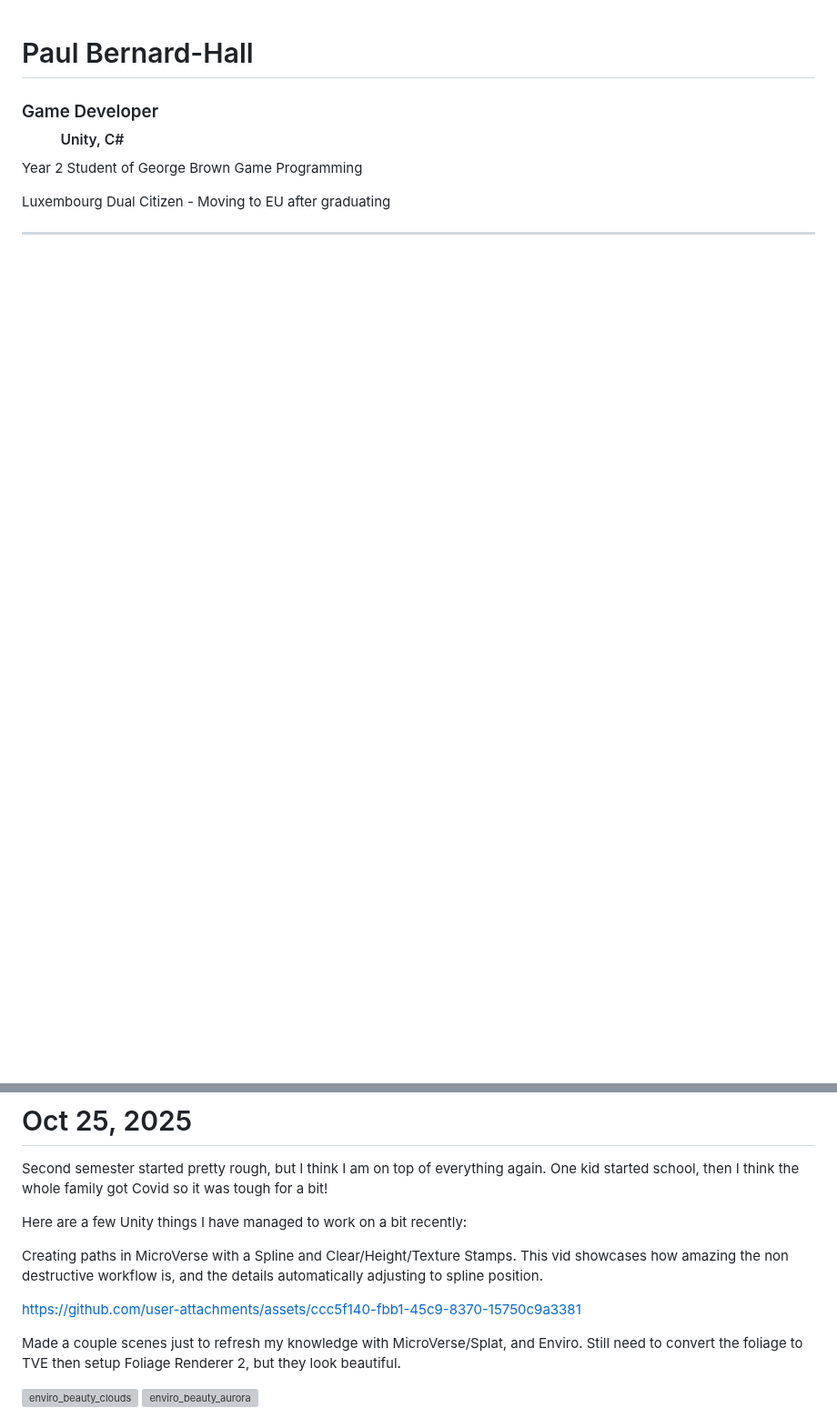
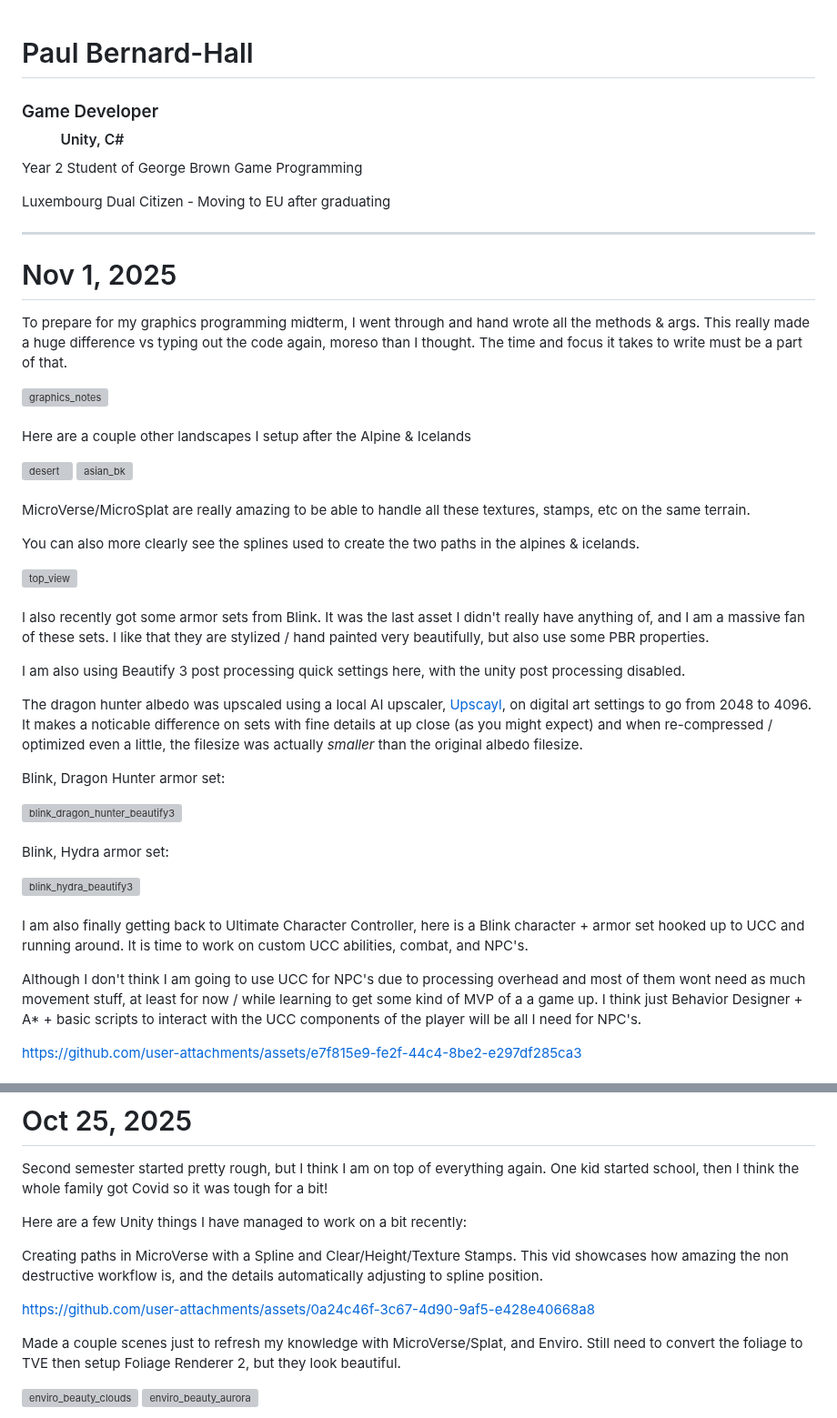
Before and after one commit to PaulB-H/PaulB-H, a Markdown page: README.md, 2 parts joined by grey strips. Shown at 91% size. GitHub-like rendering; blank space fills up the shorter version; grey boxes are pictures that could not be loaded.

Commit message:
add new blog post

```diff
--- a/README.md
+++ b/README.md
@@ -14,3 +14,46 @@
 
 <hr />
 
+# Nov 1, 2025
+
+To prepare for my graphics programming midterm, I went through and hand wrote all the methods & args. This really made a huge difference vs typing out the code again, moreso than I thought. The time and focus it takes to write must be a part of that.
+
+<img width="1227" height="814" alt="graphics_notes" src="https://github.com/user-attachments/assets/a8ce3a39-a4b9-4015-99d5-f72b3ecc3515" />
+<br /><br />
+
+Here are a couple other landscapes I setup after the Alpine & Icelands
+
+<img width="1373" height="831" alt="desert" src="https://github.com/user-attachments/assets/4a7a149b-43d9-4738-a10e-24f222b97c5b" />
+
+<img width="1615" height="930" alt="asian_bk" src="https://github.com/user-attachments/assets/c1fe50e1-7578-475a-b9ca-7c931cb6940e" />
+<br /><br />
+
+MicroVerse/MicroSplat are really amazing to be able to handle all these textures, stamps, etc on the same terrain.
+
+You can also more clearly see the splines used to create the two paths in the alpines & icelands.
+
+<img width="1241" height="941" alt="top_view" src="https://github.com/user-attachments/assets/8dea07b1-b637-4336-a7f5-6e2325d29c55" />
+<br /><br />
+
+I also recently got some armor sets from Blink. It was the last asset I didn't really have anything of, and I am a massive fan of these sets. I like that they are stylized / hand painted very beautifully, but also use some PBR properties.
+
+I am also using Beautify 3 post processing quick settings here, with the unity post processing disabled.
+
+The dragon hunter albedo was upscaled using a local AI upscaler, [Upscayl](https://upscayl.org/), on digital art settings to go from 2048 to 4096. It makes a noticable difference on sets with fine details at up close (as you might expect) and when re-compressed / optimized even a little, the filesize was actually *smaller* than the original albedo filesize.
+
+Blink, Dragon Hunter armor set:
+
+<img width="1159" height="923" alt="blink_dragon_hunter_beautify3" src="https://github.com/user-attachments/assets/e114d6d0-38d0-4309-85c5-bc0f53e46a9b" />
+<br /><br />
+
+Blink, Hydra armor set:
+
+<img width="1062" height="926" alt="blink_hydra_beautify3" src="https://github.com/user-attachments/assets/d3e4a787-2ecf-4cf9-a7d7-63c147db9d99" />
+<br /><br />
+
+I am also finally getting back to Ultimate Character Controller, here is a Blink character + armor set hooked up to UCC and running around. It is time to work on custom UCC abilities, combat, and NPC's.
+
+Although I don't think I am going to use UCC for NPC's due to processing overhead and most of them wont need as much movement stuff, at least for now / while learning to get some kind of MVP of a a game up. I think just Behavior Designer + A* + basic scripts to  interact with the UCC components of the player will be all I need for NPC's.
+
+https://github.com/user-attachments/assets/e7f815e9-fe2f-44c4-8be2-e297df285ca3
+
@@ -22,7 +69,10 @@ Here are a few Unity things I have managed to work on a bit recently:
 
 Creating paths in MicroVerse with a Spline and Clear/Height/Texture Stamps. This vid showcases how amazing the non destructive workflow is, and the details automatically adjusting to spline position.
 
-https://github.com/user-attachments/assets/ccc5f140-fbb1-45c9-8370-15750c9a3381
+<!-- H265 Encoded https://github.com/user-attachments/assets/ccc5f140-fbb1-45c9-8370-15750c9a3381 -->
+
+<!-- H264 Encoded -->
+https://github.com/user-attachments/assets/0a24c46f-3c67-4d90-9af5-e428e40668a8
 
 Made a couple scenes just to refresh my knowledge with MicroVerse/Splat, and Enviro. Still need to convert the foliage to TVE then setup Foliage Renderer 2, but they look beautiful.
 
```
Also changed, not shown: other parts of README.md (+4 -0 lines).
